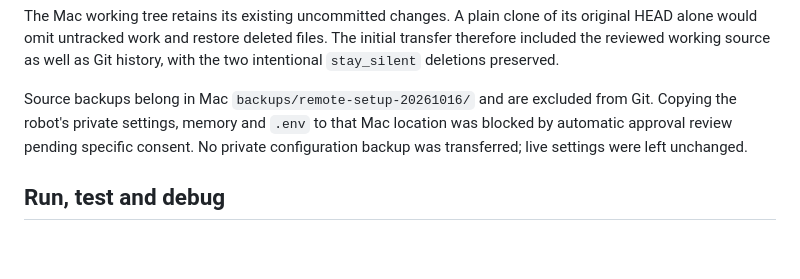
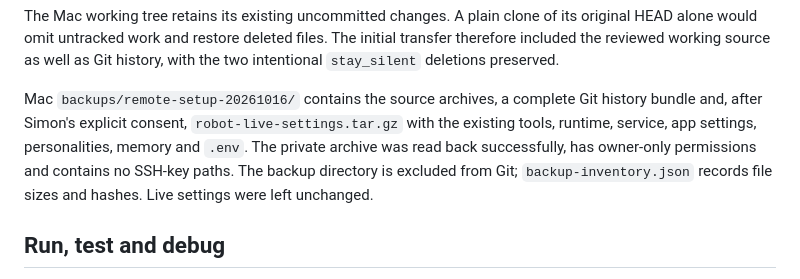
Before and after one commit to simonpfrank/reachy-mini, a Markdown page: docs/development.md, the part around the change. GitHub-like rendering; blank space fills up the shorter version.

Commit message:
Record verified private backup and connection instructions

```diff
--- a/docs/development.md
+++ b/docs/development.md
@@ -154,9 +154,11 @@ The Mac working tree retains its existing uncommitted changes. A plain clone of
 would omit untracked work and restore deleted files. The initial transfer therefore included the reviewed
 working source as well as Git history, with the two intentional `stay_silent` deletions preserved.
 
-Source backups belong in Mac `backups/remote-setup-20261016/` and are excluded from Git. Copying the robot's
-private settings, memory and `.env` to that Mac location was blocked by automatic approval review pending
-specific consent. No private configuration backup was transferred; live settings were left unchanged.
+Mac `backups/remote-setup-20261016/` contains the source archives, a complete Git history bundle and,
+after Simon's explicit consent, `robot-live-settings.tar.gz` with the existing tools, runtime, service,
+app settings, personalities, memory and `.env`. The private archive was read back successfully, has
+owner-only permissions and contains no SSH-key paths. The backup directory is excluded from Git;
+`backup-inventory.json` records file sizes and hashes. Live settings were left unchanged.
 
 ## Run, test and debug
 
```
